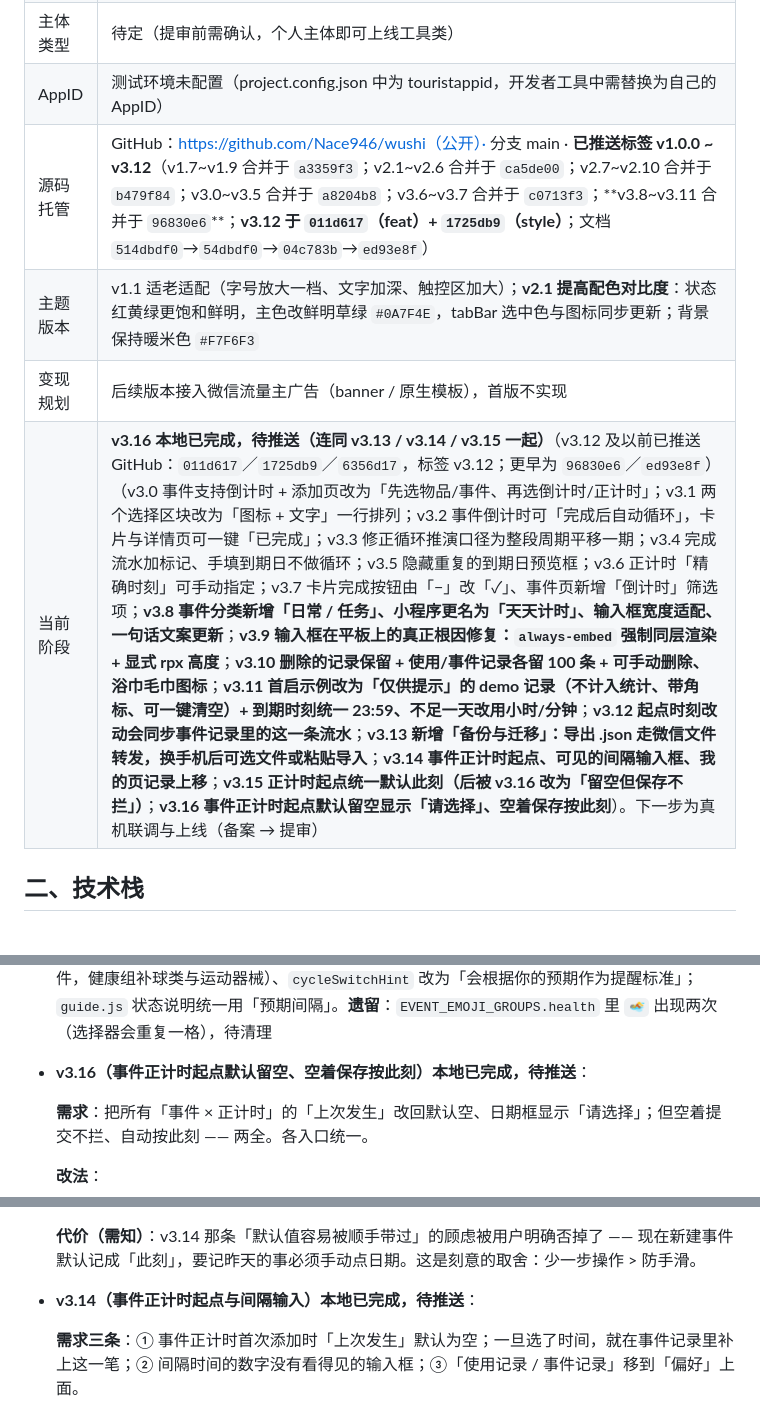
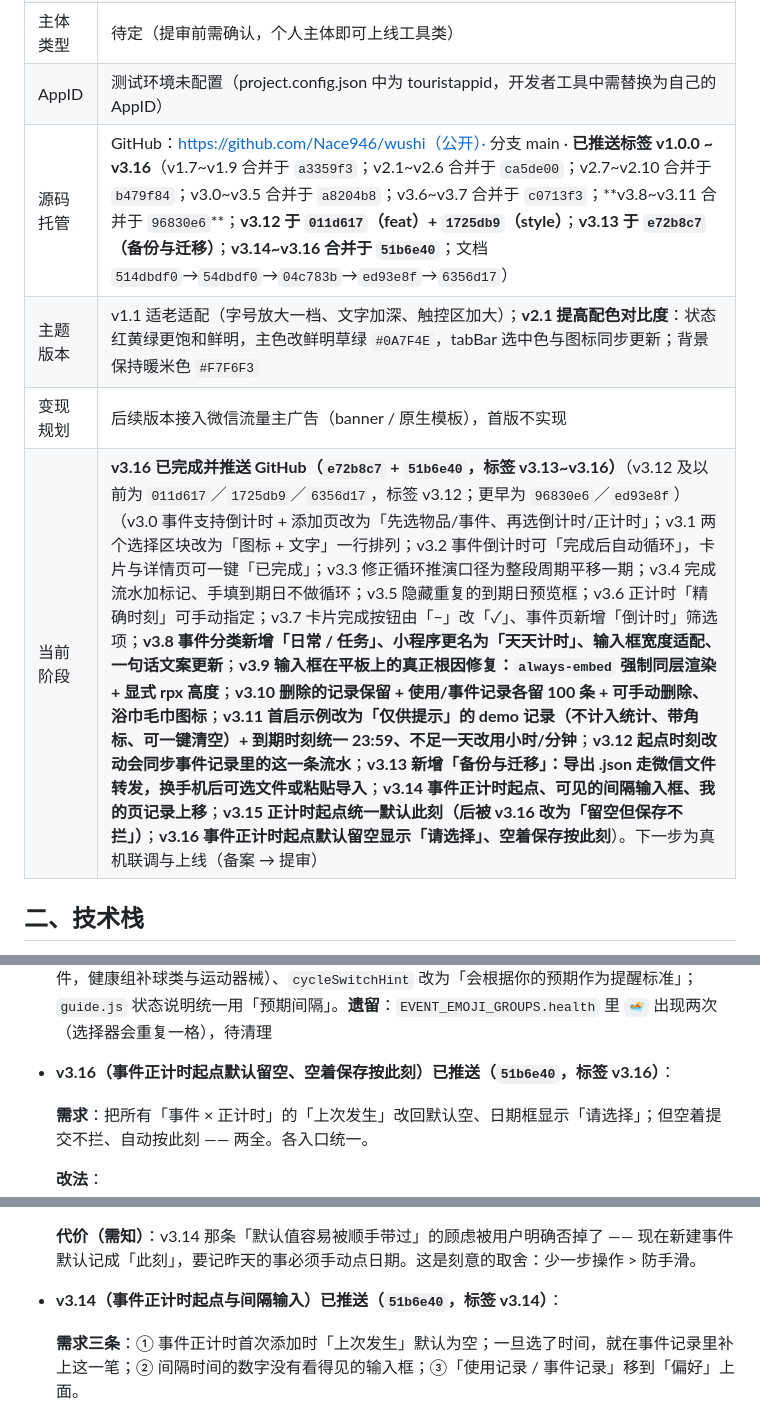
Before and after one commit to Nace946/wushi, a Markdown page: 小程序项目档案.md, 3 parts joined by grey strips. GitHub-like rendering.

Commit message:
docs: 档案同步 v3.13~v3.16 推送状态
- 源码托管：已推送标签更新至 v3.16（v3.13 于 e72b8c7；v3.14~v3.16 合并于 51b6e40）
- 当前阶段：v3.16 已完成并推送
- v3.13 / v3.14 / v3.16 三个段落标题去掉「待推送」

```diff
--- a/小程序项目档案.md
+++ b/小程序项目档案.md
@@ -12,10 +12,10 @@
 | 核心价值 | 食品/药品/化妆品倒计时防过期；床单/牙刷/滤芯等物品正计时提醒更换；洗澡、剪指甲、距离上次吃火锅等**事件**支持倒计时与正计时 |
 | 主体类型 | 待定（提审前需确认，个人主体即可上线工具类） |
 | AppID | 测试环境未配置（project.config.json 中为 touristappid，开发者工具中需替换为自己的 AppID） |
-| 源码托管 | GitHub：https://github.com/Nace946/wushi（公开）· 分支 main · **已推送标签 v1.0.0 ~ v3.12**（v1.7~v1.9 合并于 `a3359f3`；v2.1~v2.6 合并于 `ca5de00`；v2.7~v2.10 合并于 `b479f84`；v3.0~v3.5 合并于 `a8204b8`；v3.6~v3.7 合并于 `c0713f3`；**v3.8~v3.11 合并于 `96830e6`**；**v3.12 于 `011d617`（feat）+ `1725db9`（style）**；文档 `514dbdf0`→`54dbdf0`→`04c783b`→`ed93e8f`） |
+| 源码托管 | GitHub：https://github.com/Nace946/wushi（公开）· 分支 main · **已推送标签 v1.0.0 ~ v3.16**（v1.7~v1.9 合并于 `a3359f3`；v2.1~v2.6 合并于 `ca5de00`；v2.7~v2.10 合并于 `b479f84`；v3.0~v3.5 合并于 `a8204b8`；v3.6~v3.7 合并于 `c0713f3`；**v3.8~v3.11 合并于 `96830e6`**；**v3.12 于 `011d617`（feat）+ `1725db9`（style）**；**v3.13 于 `e72b8c7`（备份与迁移）**；**v3.14~v3.16 合并于 `51b6e40`**；文档 `514dbdf0`→`54dbdf0`→`04c783b`→`ed93e8f`→`6356d17`） |
 | 主题版本 | v1.1 适老适配（字号放大一档、文字加深、触控区加大）；**v2.1 提高配色对比度**：状态红黄绿更饱和鲜明，主色改鲜明草绿 `#0A7F4E`，tabBar 选中色与图标同步更新；背景保持暖米色 `#F7F6F3` |
 | 变现规划 | 后续版本接入微信流量主广告（banner / 原生模板），首版不实现 |
-| 当前阶段 | **v3.16 本地已完成，待推送（连同 v3.13 / v3.14 / v3.15 一起）**（v3.12 及以前已推送 GitHub：`011d617`／`1725db9`／`6356d17`，标签 v3.12；更早为 `96830e6`／`ed93e8f`）（v3.0 事件支持倒计时 + 添加页改为「先选物品/事件、再选倒计时/正计时」；v3.1 两个选择区块改为「图标 + 文字」一行排列；v3.2 事件倒计时可「完成后自动循环」，卡片与详情页可一键「已完成」；v3.3 修正循环推演口径为整段周期平移一期；v3.4 完成流水加标记、手填到期日不做循环；v3.5 隐藏重复的到期日预览框；v3.6 正计时「精确时刻」可手动指定；v3.7 卡片完成按钮由「−」改「✓」、事件页新增「倒计时」筛选项；**v3.8 事件分类新增「日常 / 任务」、小程序更名为「天天计时」、输入框宽度适配、一句话文案更新**；**v3.9 输入框在平板上的真正根因修复：`always-embed` 强制同层渲染 + 显式 rpx 高度**；**v3.10 删除的记录保留 + 使用/事件记录各留 100 条 + 可手动删除、浴巾毛巾图标**；**v3.11 首启示例改为「仅供提示」的 demo 记录（不计入统计、带角标、可一键清空）+ 到期时刻统一 23:59、不足一天改用小时/分钟**；**v3.12 起点时刻改动会同步事件记录里的这一条流水**；**v3.13 新增「备份与迁移」：导出 .json 走微信文件转发，换手机后可选文件或粘贴导入**；**v3.14 事件正计时起点、可见的间隔输入框、我的页记录上移**；**v3.15 正计时起点统一默认此刻（后被 v3.16 改为「留空但保存不拦」）**；**v3.16 事件正计时起点默认留空显示「请选择」、空着保存按此刻**）。下一步为真机联调与上线（备案 → 提审） |
+| 当前阶段 | **v3.16 已完成并推送 GitHub（`e72b8c7` + `51b6e40`，标签 v3.13~v3.16）**（v3.12 及以前为 `011d617`／`1725db9`／`6356d17`，标签 v3.12；更早为 `96830e6`／`ed93e8f`）（v3.0 事件支持倒计时 + 添加页改为「先选物品/事件、再选倒计时/正计时」；v3.1 两个选择区块改为「图标 + 文字」一行排列；v3.2 事件倒计时可「完成后自动循环」，卡片与详情页可一键「已完成」；v3.3 修正循环推演口径为整段周期平移一期；v3.4 完成流水加标记、手填到期日不做循环；v3.5 隐藏重复的到期日预览框；v3.6 正计时「精确时刻」可手动指定；v3.7 卡片完成按钮由「−」改「✓」、事件页新增「倒计时」筛选项；**v3.8 事件分类新增「日常 / 任务」、小程序更名为「天天计时」、输入框宽度适配、一句话文案更新**；**v3.9 输入框在平板上的真正根因修复：`always-embed` 强制同层渲染 + 显式 rpx 高度**；**v3.10 删除的记录保留 + 使用/事件记录各留 100 条 + 可手动删除、浴巾毛巾图标**；**v3.11 首启示例改为「仅供提示」的 demo 记录（不计入统计、带角标、可一键清空）+ 到期时刻统一 23:59、不足一天改用小时/分钟**；**v3.12 起点时刻改动会同步事件记录里的这一条流水**；**v3.13 新增「备份与迁移」：导出 .json 走微信文件转发，换手机后可选文件或粘贴导入**；**v3.14 事件正计时起点、可见的间隔输入框、我的页记录上移**；**v3.15 正计时起点统一默认此刻（后被 v3.16 改为「留空但保存不拦」）**；**v3.16 事件正计时起点默认留空显示「请选择」、空着保存按此刻**）。下一步为真机联调与上线（备案 → 提审） |
 
 ## 二、技术栈
 
@@ -399,7 +399,7 @@
   **未做（可选）**：轻点「↺」仍是「此刻发生」的零摩擦语义，补记全靠事后改起点；若想更直接，可加「长按 ↺ = 记录并指定时刻」，但列表页长按已占用（编辑/删除），需要另设交互。
 
 - **同批推送的文案与图标微调（`1725db9`，非 v3.12 功能范围）**：`mine.wxml` 头部名称与 slogan 按用户当前试排版更新（名称暂为「天天记_✏️」、slogan 暂为「万物有时，生活有序」，**与其他页面的「天天计时 / 万物有时，日子有数」不一致，统一改名时需一并处理**）；`constants.js` 物品预设「酸奶」换为「土豆」、常用图标库补调味类图标、事件图标库重排（生活/日常组换场景物件，健康组补球类与运动器械）、`cycleSwitchHint` 改为「会根据你的预期作为提醒标准」；`guide.js` 状态说明统一用「预期间隔」。**遗留**：`EVENT_EMOJI_GROUPS.health` 里 `🏊` 出现两次（选择器会重复一格），待清理
-- **v3.16（事件正计时起点默认留空、空着保存按此刻）本地已完成，待推送**：
+- **v3.16（事件正计时起点默认留空、空着保存按此刻）已推送（`51b6e40`，标签 v3.16）**：
 
   **需求**：把所有「事件 × 正计时」的「上次发生」改回默认空、日期框显示「请选择」；但空着提交不拦、自动按此刻 —— 两全。各入口统一。
 
@@ -433,7 +433,7 @@
   **校验**：临时脚本 `.workbuddy/tmp_v315.js`（已删）**37 项断言全绿** —— A 两个入口默认今天且文案一致、切类型/切模式后仍一致；B 直接保存无「请选择」提示、`lastAt≈此刻`、补 1 条流水且 `noTime` 为假；C 选昨天 → 按 0 点、`noTime` 为真；D 编辑历史事件倒计时切正计时自动补今天；E 预设不清空起点；F 物品正计时不受影响且不补事件流水；G 极端空日期保存自动落今天；H 文案残留检查（`请选择` 已清）。另全量 101 个文件 JS/JSON/WXSS/WXML 检查通过。
 
   **代价（需知）**：v3.14 那条「默认值容易被顺手带过」的顾虑被用户明确否掉了 —— 现在新建事件默认记成「此刻」，要记昨天的事必须手动点日期。这是刻意的取舍：少一步操作 > 防手滑。
-- **v3.14（事件正计时起点与间隔输入）本地已完成，待推送**：
+- **v3.14（事件正计时起点与间隔输入）已推送（`51b6e40`，标签 v3.14）**：
 
   **需求三条**：① 事件正计时首次添加时「上次发生」默认为空；一旦选了时间，就在事件记录里补上这一笔；② 间隔时间的数字没有看得见的输入框；③「使用记录 / 事件记录」移到「偏好」上面。
 
```
Also changed, not shown: other parts of 小程序项目档案.md (+1 -1 lines).
